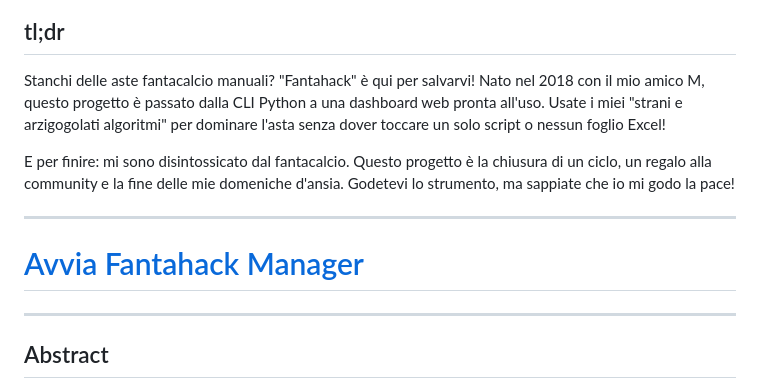
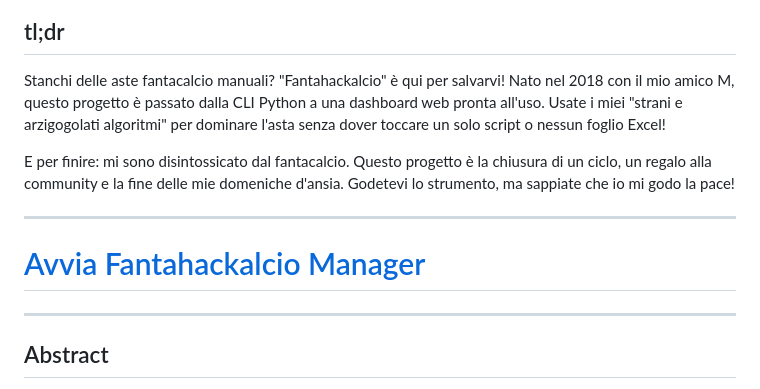
Before and after one commit to cttynul/fantahack, a Markdown page: README.md, the part around one of its changes. GitHub-like rendering.

```diff
--- a/README.md
+++ b/README.md
@@ -2,13 +6,13 @@
 
 ## tl;dr
 
-Stanchi delle aste fantacalcio manuali? "Fantahack" è qui per salvarvi! Nato nel 2018 con il mio amico M, questo progetto è passato dalla CLI Python a una dashboard web pronta all'uso. Usate i miei "strani e arzigogolati algoritmi" per dominare l'asta senza dover toccare un solo script o nessun foglio Excel!
+Stanchi delle aste fantacalcio manuali? "Fantahackalcio" è qui per salvarvi! Nato nel 2018 con il mio amico M, questo progetto è passato dalla CLI Python a una dashboard web pronta all'uso. Usate i miei "strani e arzigogolati algoritmi" per dominare l'asta senza dover toccare un solo script o nessun foglio Excel!
 
 E per finire: mi sono disintossicato dal fantacalcio. Questo progetto è la chiusura di un ciclo, un regalo alla community e la fine delle mie domeniche d'ansia. Godetevi lo strumento, ma sappiate che io mi godo la pace!
 
 ---
 
-# [Avvia Fantahack Manager](https://fantahack.netlify.app)
+# [Avvia Fantahackalcio Manager](https://fantahackalcio.netlify.app)
 
 ---
 
```
Also changed, not shown: other parts of README.md (+5 -1 lines).
